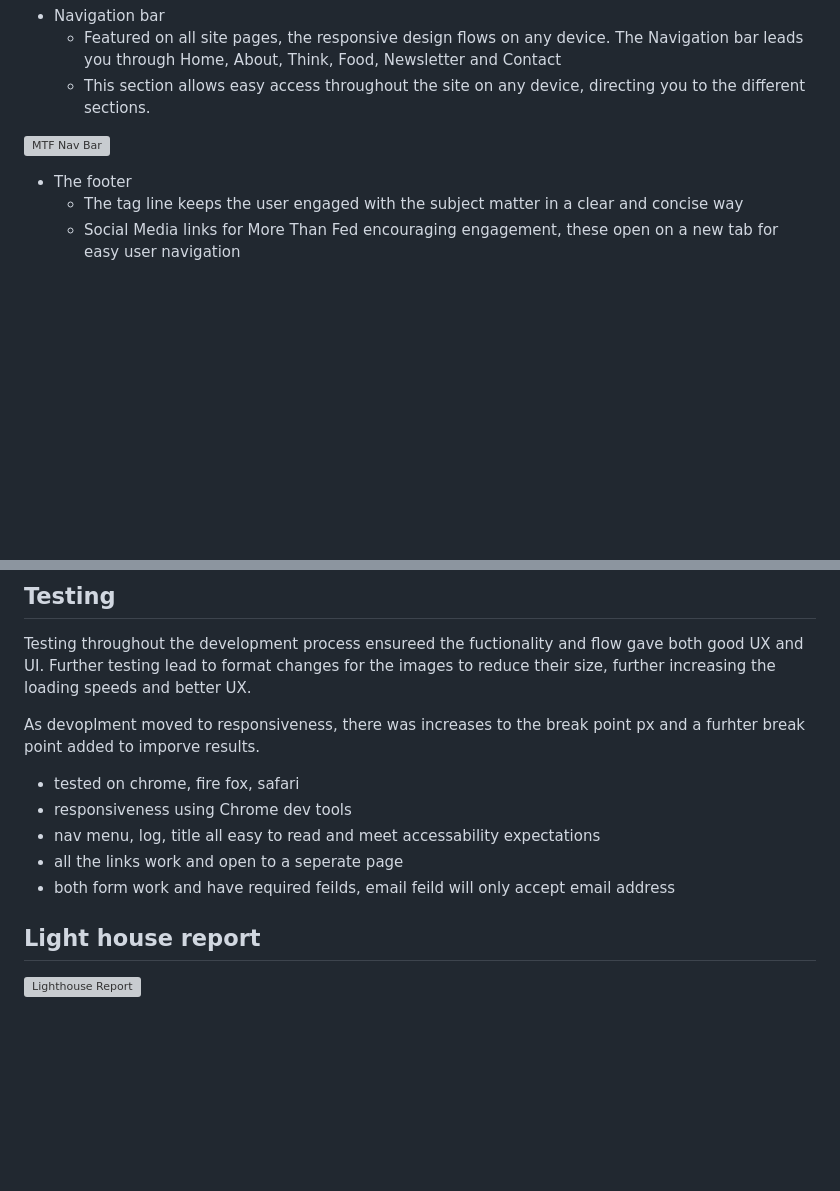
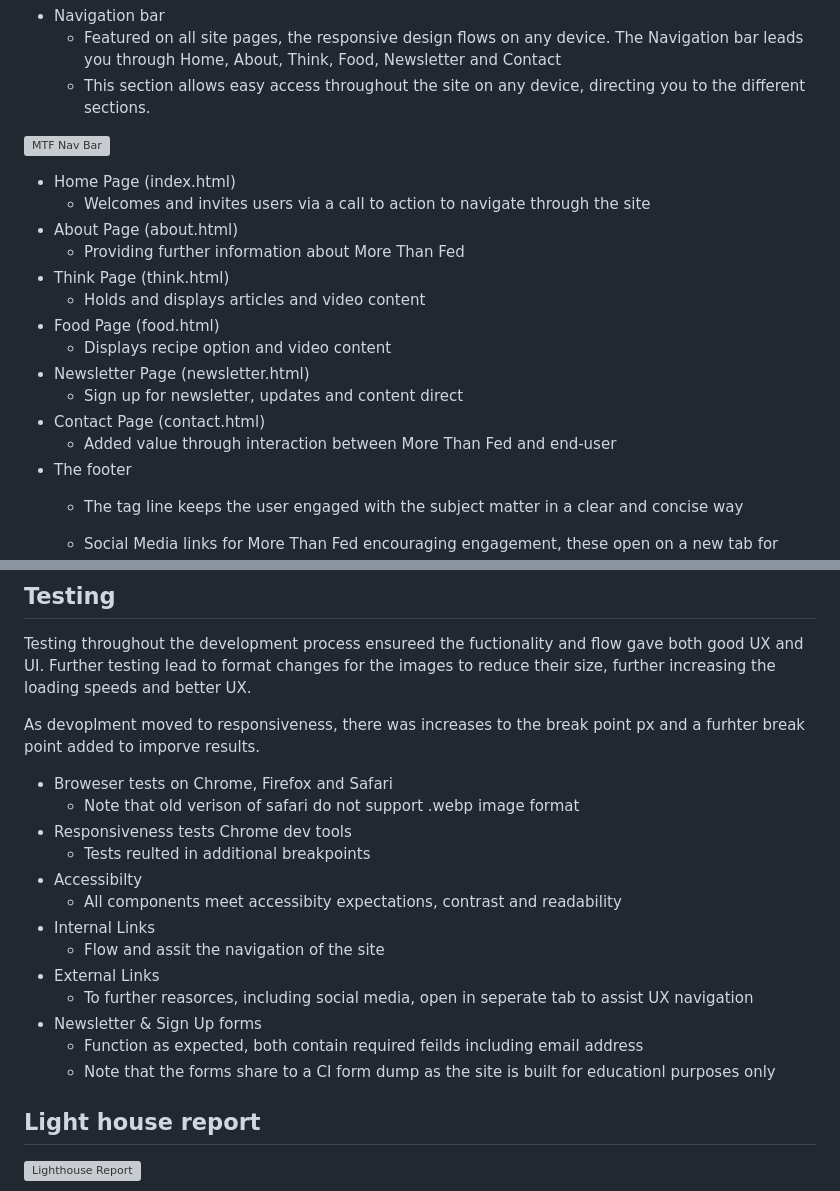
Before and after one commit to JonnyDavison/MoreThanFed, a Markdown page: README.md, 2 parts joined by grey strips. Rendered like a GitHub page; blank space fills up the shorter version; grey boxes are pictures that could not be loaded.

Commit message:
README.md testing content updated

```diff
--- a/README.md
+++ b/README.md
@@ -43,6 +43,18 @@ The features added have been done to encourage excellent user experience, ease o
 
 ![MTF Nav Bar](images/mtfnavbar.webp)
 
+- Home Page (index.html)
+    - Welcomes and invites users via a call to action to navigate through the site
+- About Page (about.html)
+    - Providing further information about More Than Fed
+- Think Page (think.html)
+    - Holds and displays articles and video content
+- Food Page (food.html)
+    - Displays recipe option and video content
+- Newsletter Page (newsletter.html)
+    - Sign up for newsletter, updates and content direct
+- Contact Page (contact.html)
+    - Added value through interaction between More Than Fed and end-user
 - The footer
     - The tag line keeps the user engaged with the subject matter in a clear and concise way
     - Social Media links for More Than Fed encouraging engagement, these open on a new tab for easy user navigation
@@ -91,11 +90,19 @@ Testing throughout the development process ensureed the fuctionality and flow ga
 
 As devoplment moved to responsiveness, there was increases to the break point px and a furhter break point added to imporve results.
 
-- tested on chrome, fire fox, safari
-- responsiveness using Chrome dev tools
-- nav menu, log, title all easy to read and meet accessability expectations
-- all the links work and open to a seperate page
-- both form work and have required feilds, email feild will only accept email address
+- Broweser tests on Chrome, Firefox and Safari
+    - Note that old verison of safari do not support .webp image format
+- Responsiveness tests Chrome dev tools
+    - Tests reulted in additional breakpoints
+-  Accessibilty
+    - All components meet accessibity expectations, contrast and readability
+- Internal Links
+    - Flow and assit the navigation of the site
+- External Links
+    - To further reasorces, including social media, open in seperate tab to assist UX navigation
+- Newsletter & Sign Up forms
+    - Function as expected, both contain required feilds including email address
+    - Note that the forms share to a CI form dump as the site is built for educationl purposes only
 
 
 ## Light house report
```
Also changed, not shown: other parts of README.md (+1 -14 lines).
